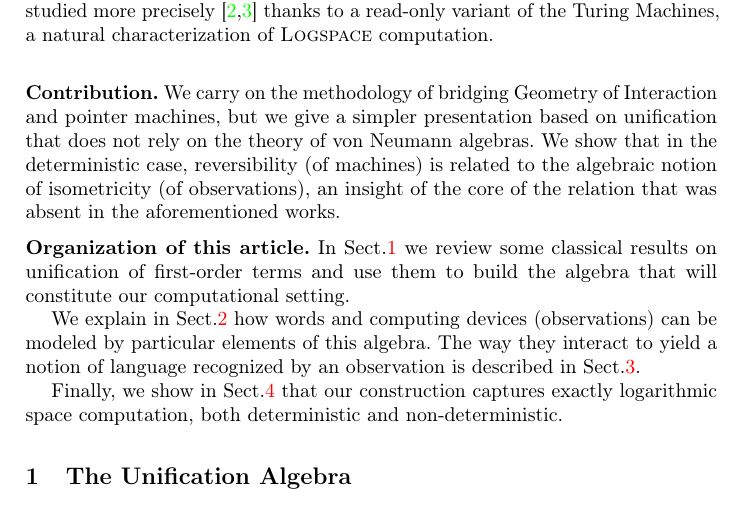
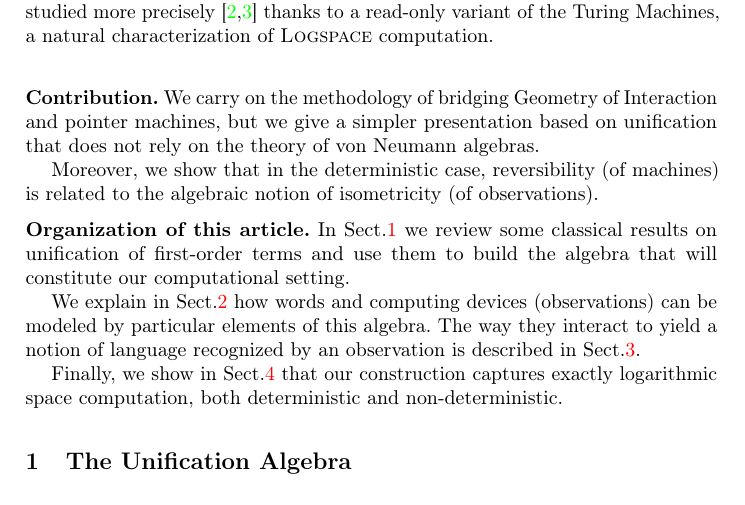
Before and after one commit to mbagnol/logspace, a LaTeX thesis (MAIN.tex, which reads introduction.tex): part of page 2 of 17, cut so that both start at the same text. Compiled offline with pdfLaTeX; a missing bibliography style is replaced by a similar one.

Commit message:
dernier commit! (avant lundi)

```diff
--- a/introduction.tex
+++ b/introduction.tex
@@ -29,7 +29,8 @@ How operators simulate computation has been presented recently \cite{girard_norm
 
 \bigskip\noindent
 \textbf{Contribution.} We carry on the methodology of bridging Geometry of Interaction and pointer machines, but we give a simpler presentation based on unification that does not rely on the theory of von Neumann algebras.
-We show that in the deterministic case, reversibility (of machines) is related to the algebraic notion of isometricity (of observations), an insight of the core of the relation that was absent in the aforementioned works.
+
+Moreover, we show that in the deterministic case, reversibility (of machines) is related to the algebraic notion of isometricity (of observations).
 
 %\bigskip\noindent
 %\textbf{Contribution.} We carry on the methodology of \cite{girard_normativity_2012,aubert_characterizing_2012,seiller_logarithmic_2013}, but we give a simpler presentation based on unification that does not rely on the theory of von Neumann algebras.
```
